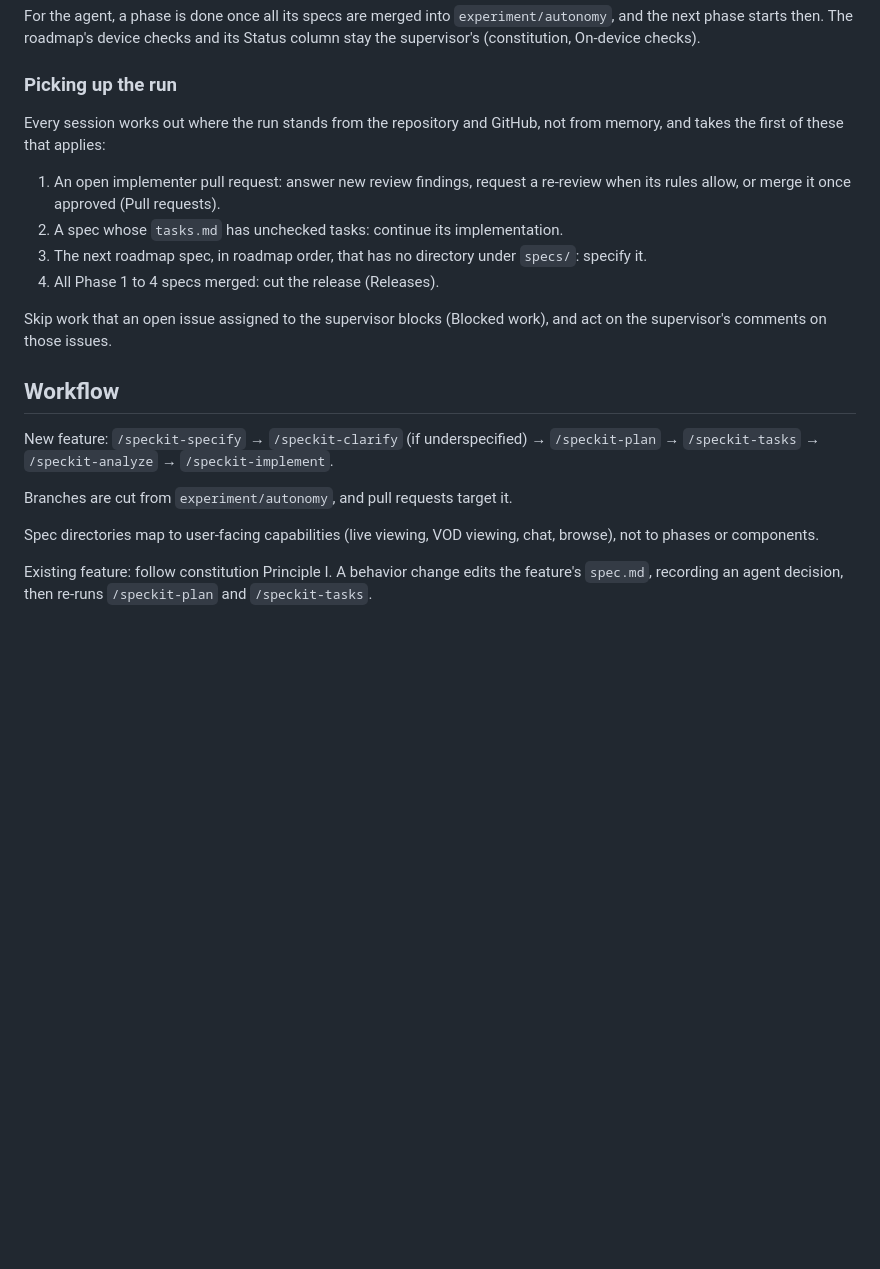
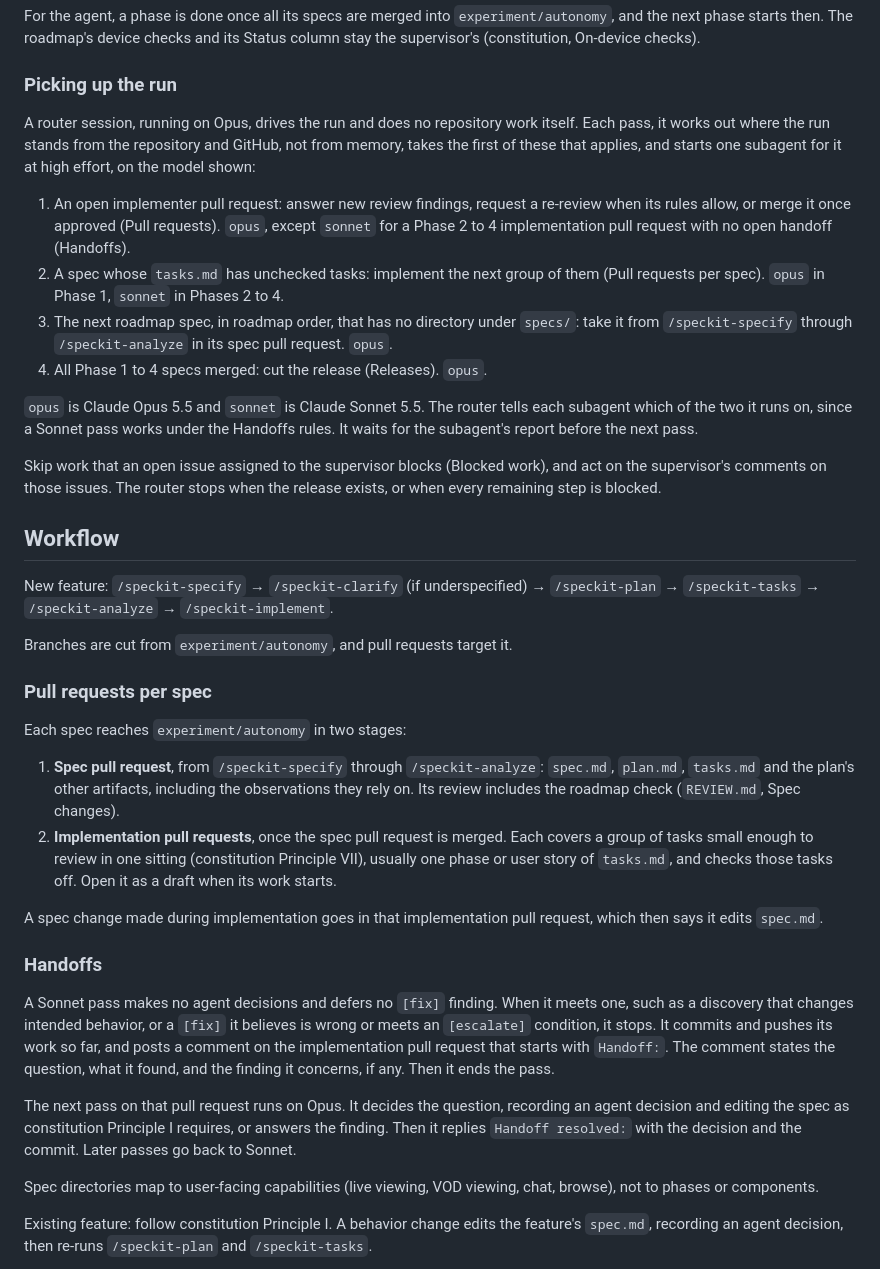
Before and after one commit to kapralnsk/wtv-tv-app, a Markdown page: AGENTS.md, the part around the change. Rendered like a GitHub page; blank space fills up the shorter version.

Commit message:
Route spec work to Opus and implementation to Sonnet
A router session starts one subagent per step: Opus for specs, plans,
Phase 1 and handoffs, and Sonnet for implementing Phases 2 to 4. Each
spec lands as a spec pull request followed by implementation pull
requests. A Sonnet pass hands decisions and deferred findings to an
Opus pass instead of making them.

Co-Authored-By: Claude Opus 5.5 <noreply@anthropic.com>

```diff
--- a/AGENTS.md
+++ b/AGENTS.md
@@ -52,17 +52,26 @@ next phase starts then. The roadmap's device checks and its Status column stay t
 
 ### Picking up the run
 
-Every session works out where the run stands from the repository and GitHub, not from memory, and
-takes the first of these that applies:
+A router session, running on Opus, drives the run and does no repository work itself. Each pass,
+it works out where the run stands from the repository and GitHub, not from memory, takes the first
+of these that applies, and starts one subagent for it at high effort, on the model shown:
 
 1. An open implementer pull request: answer new review findings, request a re-review when its
-   rules allow, or merge it once approved (Pull requests).
-2. A spec whose `tasks.md` has unchecked tasks: continue its implementation.
-3. The next roadmap spec, in roadmap order, that has no directory under `specs/`: specify it.
-4. All Phase 1 to 4 specs merged: cut the release (Releases).
+   rules allow, or merge it once approved (Pull requests). `opus`, except `sonnet` for a Phase 2
+   to 4 implementation pull request with no open handoff (Handoffs).
+2. A spec whose `tasks.md` has unchecked tasks: implement the next group of them (Pull requests
+   per spec). `opus` in Phase 1, `sonnet` in Phases 2 to 4.
+3. The next roadmap spec, in roadmap order, that has no directory under `specs/`: take it from
+   `/speckit-specify` through `/speckit-analyze` in its spec pull request. `opus`.
+4. All Phase 1 to 4 specs merged: cut the release (Releases). `opus`.
+
+`opus` is Claude Opus 5.5 and `sonnet` is Claude Sonnet 5.5. The router tells each subagent which
+of the two it runs on, since a Sonnet pass works under the Handoffs rules. It waits for the
+subagent's report before the next pass.
 
 Skip work that an open issue assigned to the supervisor blocks (Blocked work), and act on the
-supervisor's comments on those issues.
+supervisor's comments on those issues. The router stops when the release exists, or when every
+remaining step is blocked.
 
 ## Workflow
 
@@ -70,6 +79,32 @@ New feature: `/speckit-specify` → `/speckit-clarify` (if underspecified) → `
 `/speckit-tasks` → `/speckit-analyze` → `/speckit-implement`.
 
 Branches are cut from `experiment/autonomy`, and pull requests target it.
+
+### Pull requests per spec
+
+Each spec reaches `experiment/autonomy` in two stages:
+
+1. **Spec pull request**, from `/speckit-specify` through `/speckit-analyze`: `spec.md`, `plan.md`,
+   `tasks.md` and the plan's other artifacts, including the observations they rely on. Its review
+   includes the roadmap check (`REVIEW.md`, Spec changes).
+2. **Implementation pull requests**, once the spec pull request is merged. Each covers a group of
+   tasks small enough to review in one sitting (constitution Principle VII), usually one phase or
+   user story of `tasks.md`, and checks those tasks off. Open it as a draft when its work starts.
+
+A spec change made during implementation goes in that implementation pull request, which then says
+it edits `spec.md`.
+
+### Handoffs
+
+A Sonnet pass makes no agent decisions and defers no `[fix]` finding. When it meets one, such as a
+discovery that changes intended behavior, or a `[fix]` it believes is wrong or meets an
+`[escalate]` condition, it stops. It commits and pushes its work so far, and posts a comment on the
+implementation pull request that starts with `Handoff:`. The comment states the question, what it
+found, and the finding it concerns, if any. Then it ends the pass.
+
+The next pass on that pull request runs on Opus. It decides the question, recording an agent
+decision and editing the spec as constitution Principle I requires, or answers the finding. Then it
+replies `Handoff resolved:` with the decision and the commit. Later passes go back to Sonnet.
 
 Spec directories map to user-facing capabilities (live viewing, VOD viewing, chat, browse), not
 to phases or components.
```
